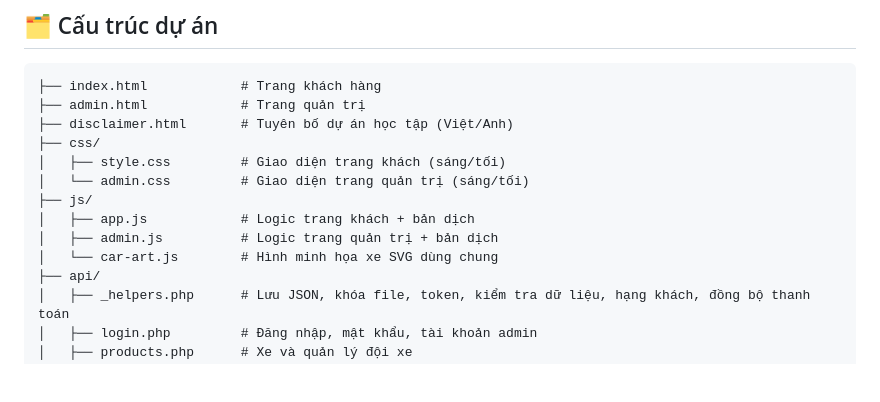
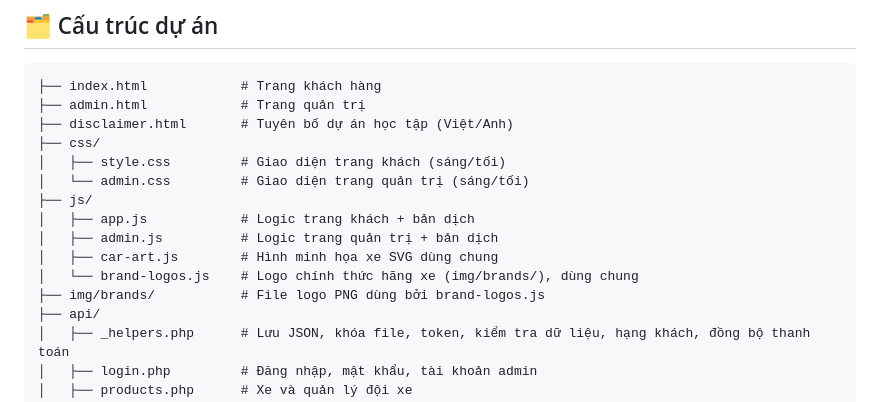
Before and after one commit to s1gnuh/Car-Rental-App-GoDrive, a Markdown page: README.vi.md, the part around the change. GitHub-like rendering; blank space fills up the shorter version.

```diff
--- a/README.vi.md
+++ b/README.vi.md
@@ -302,7 +302,9 @@ Script gắn số phiên bản mới vào `version.json` và các link `?v=` tro
 ├── js/
 │   ├── app.js            # Logic trang khách + bản dịch
 │   ├── admin.js          # Logic trang quản trị + bản dịch
-│   └── car-art.js        # Hình minh họa xe SVG dùng chung
+│   ├── car-art.js        # Hình minh họa xe SVG dùng chung
+│   └── brand-logos.js    # Logo chính thức hãng xe (img/brands/), dùng chung
+├── img/brands/           # File logo PNG dùng bởi brand-logos.js
 ├── api/
 │   ├── _helpers.php      # Lưu JSON, khóa file, token, kiểm tra dữ liệu, hạng khách, đồng bộ thanh toán
 │   ├── login.php         # Đăng nhập, mật khẩu, tài khoản admin
```
Also changed, not shown: README.md (+3 -1 lines).
